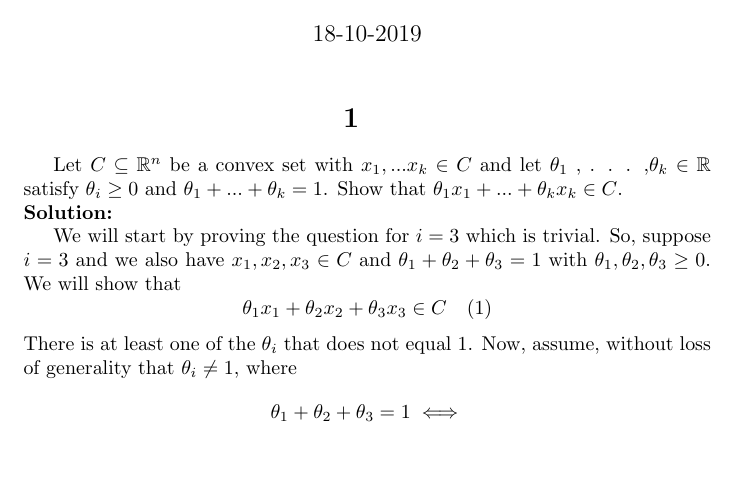
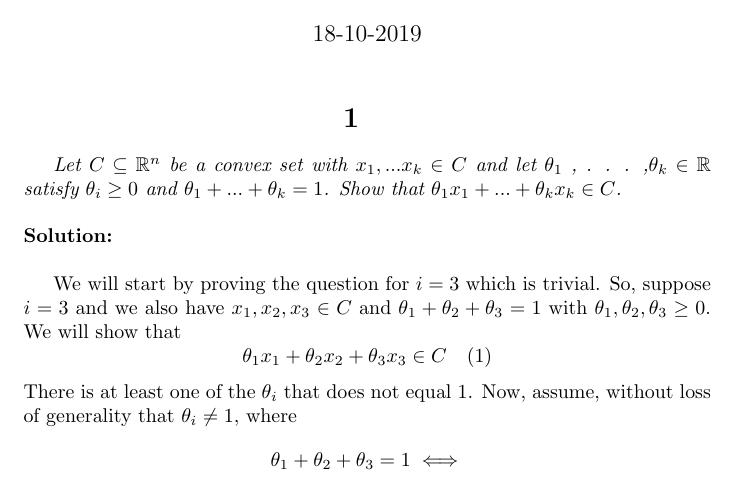
Before and after one commit to AriannaK97/Algorithmic-Operational-Research, a LaTeX problem sheet (HW1.tex): part of page 1 of 8, cut so that both start at the same text, the shorter picture padded with empty space. The pictures show the PDF file HW1.pdf that the author committed with the source.

Commit message:
minor visual format

```diff
--- a/HW1.tex
+++ b/HW1.tex
@@ -18,9 +18,9 @@
   	\begin{center}
   	\section{}
   	\end{center}\par
-  	Let  $C \subseteq \R^n$ be a convex set with $x_1 , . . . x_k \in C$ and let $			\theta_1$ , . . . ,$\theta_k \in \R $
-  	satisfy $\theta_i \geq 0$ and $\theta_1 + . . . + \theta_k = 1 $. Show that $\theta_1 x_1 + . . . + \theta_k x_k \in C $.\\
-  	\textbf{Solution:}\par
+  	\textit{Let  $C \subseteq \R^n$ be a convex set with $x_1 , . . . x_k \in C$ and let $			\theta_1$ , . . . ,$\theta_k \in \R $
+  	satisfy $\theta_i \geq 0$ and $\theta_1 + . . . + \theta_k = 1 $. Show that $\theta_1 x_1 + . . . + \theta_k x_k \in C $.}\\ \\
+  	\textbf{Solution:}\\ \par
   	We will start by proving the question for $i = 3$ which is trivial. So, suppose $i = 3$  and we also have $x_1, x_2, x_3 \in C$ and $\theta_1 + \theta_2 + \theta_3 = 1$ with $\theta_1, \theta_2, \theta_3 \geq 0$.
   	  We will show that $$\theta_1 x_1 + \theta_2 x_2 + \theta_3 x_3 \in C\quad (1)$$
   	  There is at least one of the $\theta_i$ that does not equal $1$.
@@ -36,8 +36,8 @@
   	\begin{center}
   	\section{}
   	\end{center}\par
-  	Show that a set is convex if and only if its intersection with any line is convex.\\
-  	\textbf{Solution:}\par
+  	\textit{Show that a set is convex if and only if its intersection with any line is convex.}\\ \\
+  	\textbf{Solution:}\\ \par
   	We have a convex set $S$. Suppose we have a convex set $A$.\\
   	\textbf{$\Rightarrow$}\\
   	Let's take two points $p_1, p_2 \in S \cup A$, and point $p$ is on the line segment of $p_1p_2$.
@@ -56,9 +56,9 @@
   	\begin{center}
   	\section{}
   	\end{center}\par
-  	  	Show that a set is affine if and only if its intersection with any line is affine.\\
-  	\textbf{Solution:}\par
-  	As proved above in question $(3)$, the intersection of convex set $S$ with \underline{any} line is convex.\par
+  	\textit{Show that a set is affine if and only if its intersection with any line is affine.}\\ \\
+  	\textbf{Solution:}\\ \par
+  	\\As proved above in question $(3)$, the intersection of convex set $S$ with \underline{any} line is convex.\par
   	Let's take two points $x_1$ and $x_2$, where $x_1, x_2 \in S$. From the proof above, we know that the line between these two points is convex. Thus, the convex combination of $x_1$ and $x_2$ belongs to the intersection and expectedly to $S$. To conclude, since the line belongs to convex set $S$, the set is affine.
   	\newpage
 
@@ -67,10 +67,10 @@
   	\begin{center}
   	\section{}
   	\end{center}\par
-  	  	A set $C$ is midpoint convex, if whenever two points $a, b \in C$, the average or midpoint
+  	\textit{A set $C$ is midpoint convex, if whenever two points $a, b \in C$, the average or midpoint
 $(a + b)/2$ is in $C$. Obviously, a convex set is midpoint convex. Prove that if $C$ is closed and
-midpoint convex, then $C$ is convex.\\
-  	\textbf{Solution:}\par
+midpoint convex, then $C$ is convex.}\\ \\
+  	\textbf{Solution:}\\ \par
   	Let $ x, y \in C$ and assume that z is a point on the line segment between x and y. We construct a sequence {z_i} := $(x_i + y_i)/2$, where x_0 = x, y_0 = y, and \par
   	x_i_+_1 =
  $\begin{cases}
```
Also changed, not shown: HW1.pdf, HW1.tex (18 more changed lines), 2 other files.
